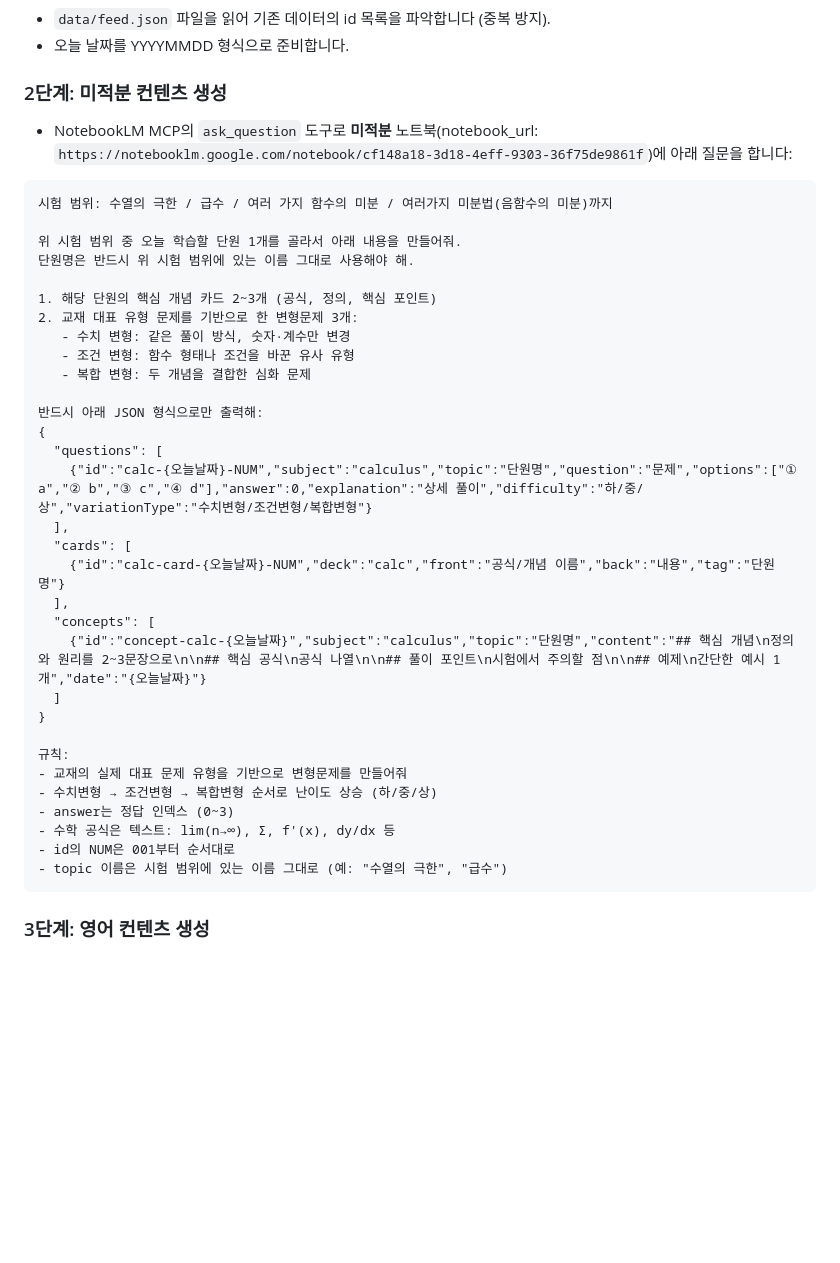
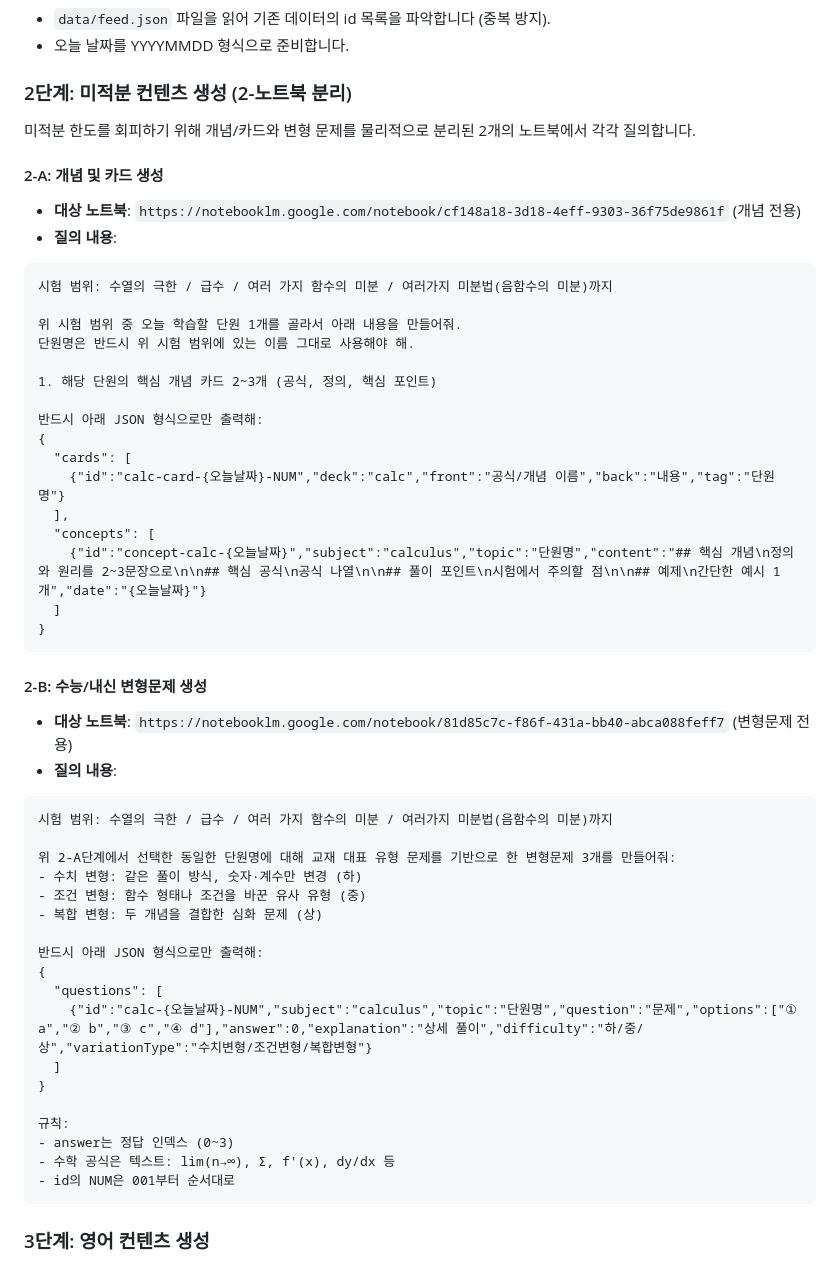
Before and after one commit to idongdong410-maker/study-hub, a Markdown page: .agents/workflows/generate-study.md, the part around the change. GitHub-like rendering; blank space fills up the shorter version.

Commit message:
feat: split calculus generation into concepts notebook and variation problem notebook

````diff
--- a/.agents/workflows/generate-study.md
+++ b/.agents/workflows/generate-study.md
@@ -36,9 +36,13 @@ description: NotebookLM 교재 기반으로 오늘의 학습 문제와 암기
 - `data/feed.json` 파일을 읽어 기존 데이터의 id 목록을 파악합니다 (중복 방지).
 - 오늘 날짜를 YYYYMMDD 형식으로 준비합니다.
 
-### 2단계: 미적분 컨텐츠 생성
-- NotebookLM MCP의 `ask_question` 도구로 **미적분** 노트북(notebook_url: `https://notebooklm.google.com/notebook/cf148a18-3d18-4eff-9303-36f75de9861f`)에 아래 질문을 합니다:
+### 2단계: 미적분 컨텐츠 생성 (2-노트북 분리)
 
+미적분 한도를 회피하기 위해 개념/카드와 변형 문제를 물리적으로 분리된 2개의 노트북에서 각각 질의합니다.
+
+#### 2-A: 개념 및 카드 생성
+- **대상 노트북**: `https://notebooklm.google.com/notebook/cf148a18-3d18-4eff-9303-36f75de9861f` (개념 전용)
+- **질의 내용**:
 ```
 시험 범위: 수열의 극한 / 급수 / 여러 가지 함수의 미분 / 여러가지 미분법(음함수의 미분)까지
 
@@ -46,16 +50,9 @@ description: NotebookLM 교재 기반으로 오늘의 학습 문제와 암기
 단원명은 반드시 위 시험 범위에 있는 이름 그대로 사용해야 해.
 
 1. 해당 단원의 핵심 개념 카드 2~3개 (공식, 정의, 핵심 포인트)
-2. 교재 대표 유형 문제를 기반으로 한 변형문제 3개:
-   - 수치 변형: 같은 풀이 방식, 숫자·계수만 변경
-   - 조건 변형: 함수 형태나 조건을 바꾼 유사 유형
-   - 복합 변형: 두 개념을 결합한 심화 문제
 
 반드시 아래 JSON 형식으로만 출력해:
 {
-  "questions": [
-    {"id":"calc-{오늘날짜}-NUM","subject":"calculus","topic":"단원명","question":"문제","options":["① a","② b","③ c","④ d"],"answer":0,"explanation":"상세 풀이","difficulty":"하/중/상","variationType":"수치변형/조건변형/복합변형"}
-  ],
   "cards": [
     {"id":"calc-card-{오늘날짜}-NUM","deck":"calc","front":"공식/개념 이름","back":"내용","tag":"단원명"}
   ],
@@ -63,14 +60,30 @@ description: NotebookLM 교재 기반으로 오늘의 학습 문제와 암기
     {"id":"concept-calc-{오늘날짜}","subject":"calculus","topic":"단원명","content":"## 핵심 개념\n정의와 원리를 2~3문장으로\n\n## 핵심 공식\n공식 나열\n\n## 풀이 포인트\n시험에서 주의할 점\n\n## 예제\n간단한 예시 1개","date":"{오늘날짜}"}
   ]
 }
+```
+
+#### 2-B: 수능/내신 변형문제 생성
+- **대상 노트북**: `https://notebooklm.google.com/notebook/81d85c7c-f86f-431a-bb40-abca088feff7` (변형문제 전용)
+- **질의 내용**:
+```
+시험 범위: 수열의 극한 / 급수 / 여러 가지 함수의 미분 / 여러가지 미분법(음함수의 미분)까지
+
+위 2-A단계에서 선택한 동일한 단원명에 대해 교재 대표 유형 문제를 기반으로 한 변형문제 3개를 만들어줘:
+- 수치 변형: 같은 풀이 방식, 숫자·계수만 변경 (하)
+- 조건 변형: 함수 형태나 조건을 바꾼 유사 유형 (중)
+- 복합 변형: 두 개념을 결합한 심화 문제 (상)
+
+반드시 아래 JSON 형식으로만 출력해:
+{
+  "questions": [
+    {"id":"calc-{오늘날짜}-NUM","subject":"calculus","topic":"단원명","question":"문제","options":["① a","② b","③ c","④ d"],"answer":0,"explanation":"상세 풀이","difficulty":"하/중/상","variationType":"수치변형/조건변형/복합변형"}
+  ]
+}
 
 규칙:
-- 교재의 실제 대표 문제 유형을 기반으로 변형문제를 만들어줘
-- 수치변형 → 조건변형 → 복합변형 순서로 난이도 상승 (하/중/상)
 - answer는 정답 인덱스 (0~3)
 - 수학 공식은 텍스트: lim(n→∞), Σ, f'(x), dy/dx 등
 - id의 NUM은 001부터 순서대로
-- topic 이름은 시험 범위에 있는 이름 그대로 (예: "수열의 극한", "급수")
 ```
 
 ### 3단계: 영어 컨텐츠 생성
````
